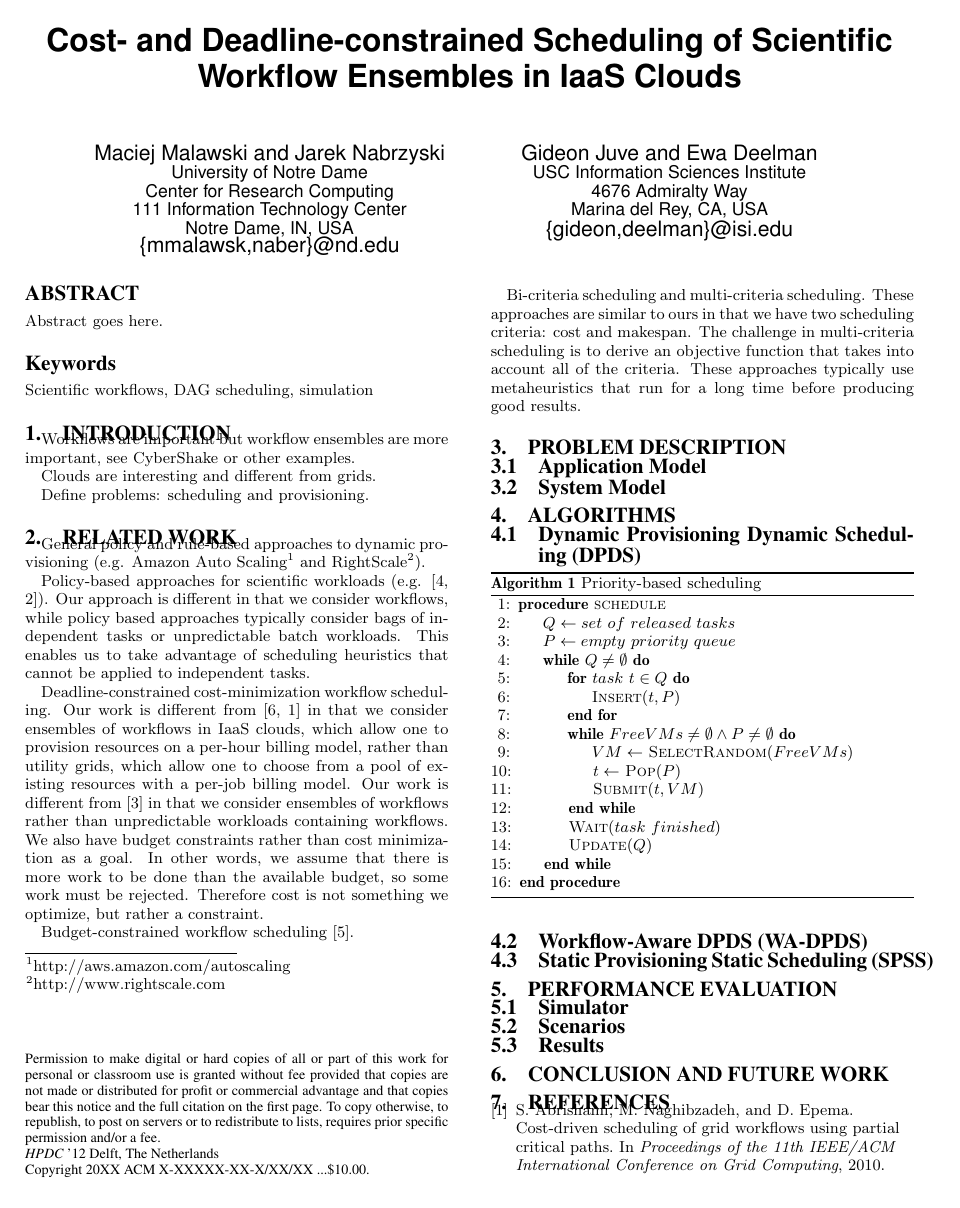
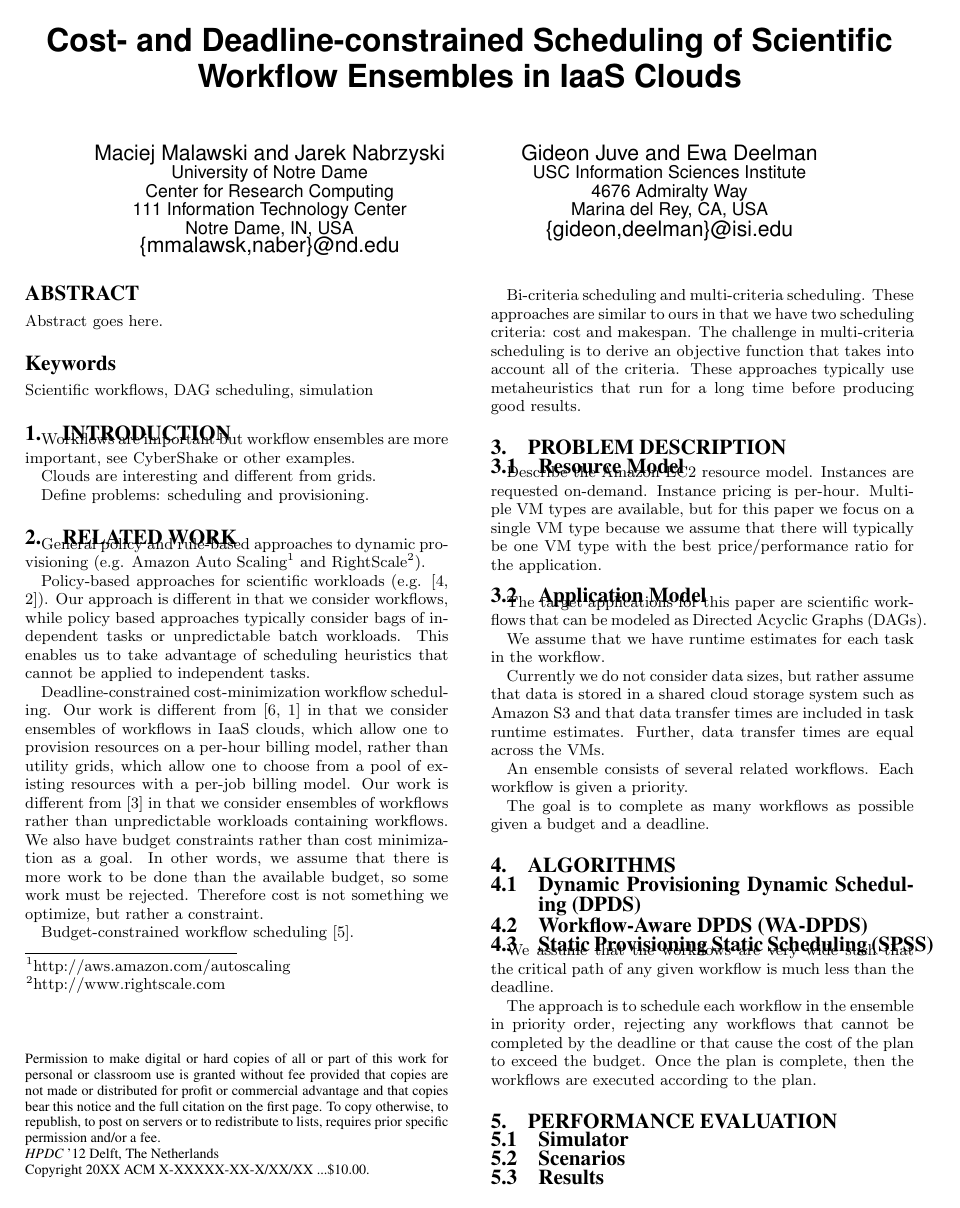
Before and after one commit to malawski/cloudworkflowsimulator, a LaTeX paper (paper/paper.tex): page 1 of 2. Compiled offline with pdfLaTeX.

Commit message:
Add some assumptions/problem definition

```diff
--- a/paper/paper.tex
+++ b/paper/paper.tex
@@ -60,9 +60,19 @@ Budget-constrained workflow scheduling \cite{Sakellariou2007}.
 Bi-criteria scheduling and multi-criteria scheduling. These approaches are similar to ours in that we have two scheduling criteria: cost and makespan. The challenge in multi-criteria scheduling is to derive an objective function that takes into account all of the criteria. These approaches typically use metaheuristics that run for a long time before producing good results.
 
 \section{Problem Description}
+\subsection{Resource Model}
+Describe the Amazon EC2 resource model. Instances are requested on-demand. Instance pricing is per-hour. Multiple VM types are available, but for this paper we focus on a single VM type because we assume that there will typically be one VM type with the best price/performance ratio for the application.
+
 \subsection{Application Model}
-\subsection{System Model}
+The target applications for this paper are scientific workflows that can be modeled as Directed Acyclic Graphs (DAGs).
 
+We assume that we have runtime estimates for each task in the workflow.
+
+Currently we do not consider data sizes, but rather assume that data is stored in a shared cloud storage system such as Amazon S3 and that data transfer times are included in task runtime estimates. Further, data transfer times are equal across the VMs.
+
+An ensemble consists of several related workflows. Each workflow is given a priority.
+
+The goal is to complete as many workflows as possible given a budget and a deadline.
 
 \section{Algorithms}
 \subsection{Dynamic Provisioning Dynamic Scheduling (DPDS)}
@@ -92,6 +102,9 @@ Bi-criteria scheduling and multi-criteria scheduling. These approaches are simil
 \end{algorithm}
 
 \subsection{Workflow-Aware DPDS (WA-DPDS)}
+
 \subsection{Static Provisioning Static Scheduling (SPSS)}
 
-% This is an example of how we can do algorithms
+We assume that the workflows are very wide such that the critical path of any given workflow is much less than the deadline.
+
+The approach is to schedule each workflow in the ensemble in priority order, rejecting any workflows that cannot be completed by the deadline or that cause the cost of the plan to exceed the budget. Once the plan is complete, then the workflows are executed according to the plan.
```
Also changed, not shown: paper/paper.tex (5 more changed lines).
